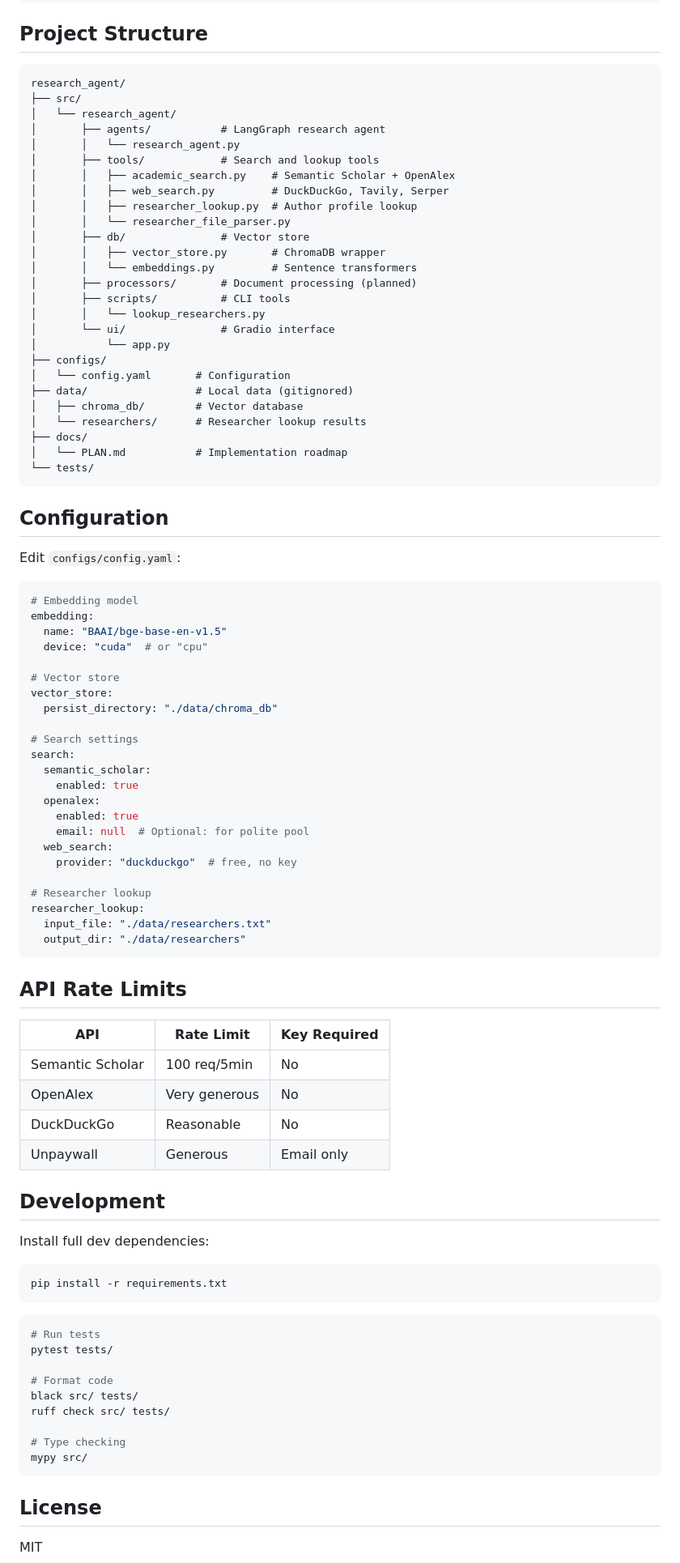
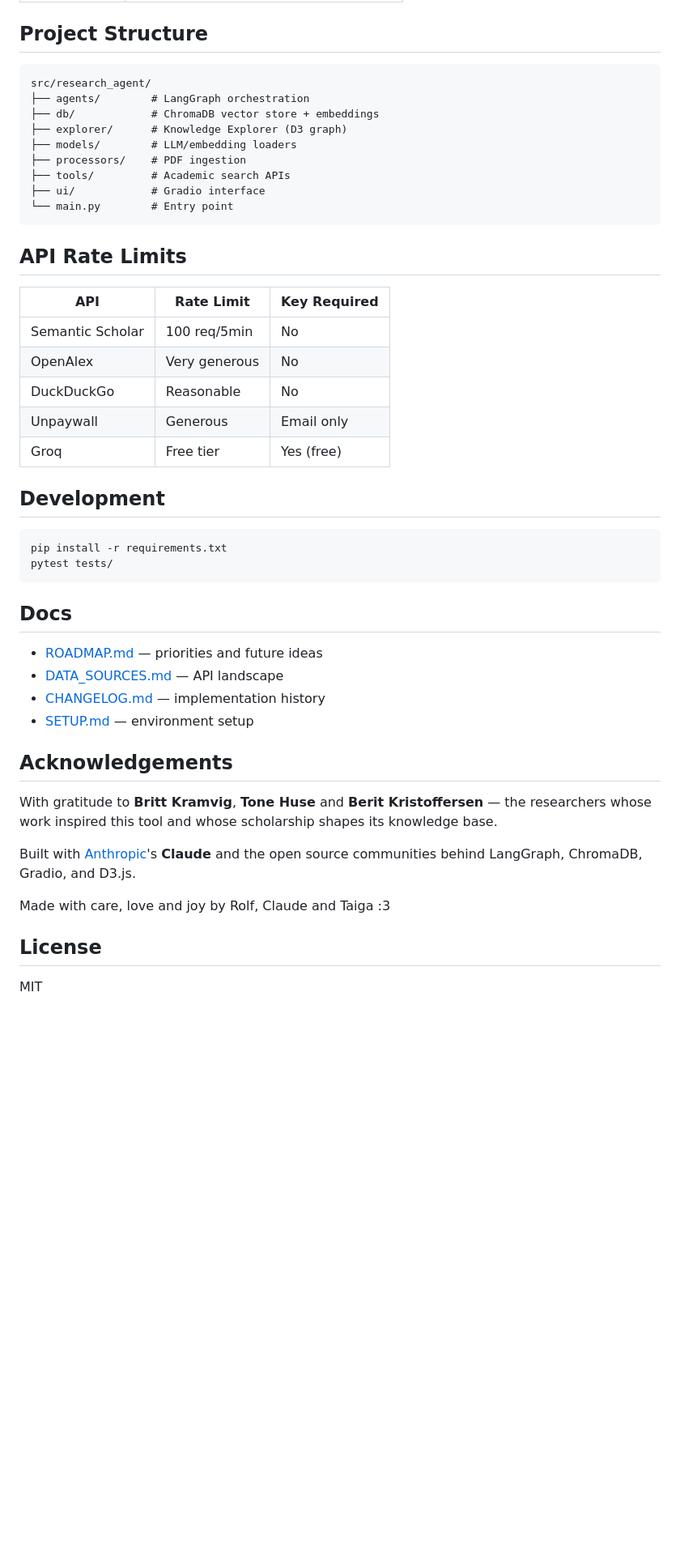
Before and after one commit to Fenris91/research_agent, a Markdown page: README.md, the part around one of its changes. Shown at 81% size. Drawn GitHub-style; blank space fills up the shorter version.

Commit message:
docs: update README and add acknowledgements
Co-Authored-By: Claude Opus 4.6 <noreply@anthropic.com>

````diff
--- a/README.md
+++ b/README.md
@@ -163,62 +53,15 @@ print(store.get_stats())
 ## Project Structure
 
 ```
-research_agent/
-├── src/
-│   └── research_agent/
-│       ├── agents/           # LangGraph research agent
-│       │   └── research_agent.py
-│       ├── tools/            # Search and lookup tools
-│       │   ├── academic_search.py    # Semantic Scholar + OpenAlex
-│       │   ├── web_search.py         # DuckDuckGo, Tavily, Serper
-│       │   ├── researcher_lookup.py  # Author profile lookup
-│       │   └── researcher_file_parser.py
-│       ├── db/               # Vector store
-│       │   ├── vector_store.py       # ChromaDB wrapper
-│       │   └── embeddings.py         # Sentence transformers
-│       ├── processors/       # Document processing (planned)
-│       ├── scripts/          # CLI tools
-│       │   └── lookup_researchers.py
-│       └── ui/               # Gradio interface
-│           └── app.py
-├── configs/
-│   └── config.yaml       # Configuration
-├── data/                 # Local data (gitignored)
-│   ├── chroma_db/        # Vector database
-│   └── researchers/      # Researcher lookup results
-├── docs/
-│   └── PLAN.md           # Implementation roadmap
-└── tests/
-```
-
-## Configuration
-
-Edit `configs/config.yaml`:
-
-```yaml
-# Embedding model
-embedding:
-  name: "BAAI/bge-base-en-v1.5"
-  device: "cuda"  # or "cpu"
-
-# Vector store
-vector_store:
-  persist_directory: "./data/chroma_db"
-
-# Search settings
-search:
-  semantic_scholar:
-    enabled: true
-  openalex:
-    enabled: true
-    email: null  # Optional: for polite pool
-  web_search:
-    provider: "duckduckgo"  # free, no key
-
-# Researcher lookup
-researcher_lookup:
-  input_file: "./data/researchers.txt"
-  output_dir: "./data/researchers"
+src/research_agent/
+├── agents/        # LangGraph orchestration
+├── db/            # ChromaDB vector store + embeddings
+├── explorer/      # Knowledge Explorer (D3 graph)
+├── models/        # LLM/embedding loaders
+├── processors/    # PDF ingestion
+├── tools/         # Academic search APIs
+├── ui/            # Gradio interface
+└── main.py        # Entry point
 ```
 
 ## API Rate Limits
@@ -229,26 +72,29 @@ researcher_lookup:
 | OpenAlex | Very generous | No |
 | DuckDuckGo | Reasonable | No |
 | Unpaywall | Generous | Email only |
+| Groq | Free tier | Yes (free) |
 
 ## Development
 
-Install full dev dependencies:
-
 ```bash
 pip install -r requirements.txt
+pytest tests/
 ```
 
-```bash
-# Run tests
-pytest tests/
+## Docs
 
-# Format code
-black src/ tests/
-ruff check src/ tests/
+- [ROADMAP.md](docs/ROADMAP.md) — priorities and future ideas
+- [DATA_SOURCES.md](docs/DATA_SOURCES.md) — API landscape
+- [CHANGELOG.md](docs/CHANGELOG.md) — implementation history
+- [SETUP.md](docs/SETUP.md) — environment setup
 
-# Type checking
-mypy src/
-```
+## Acknowledgements
+
+With gratitude to **Britt Kramvig**, **Tone Huse** and **Berit Kristoffersen** — the researchers whose work inspired this tool and whose scholarship shapes its knowledge base.
+
+Built with [Anthropic](https://anthropic.com)'s **Claude** and the open source communities behind LangGraph, ChromaDB, Gradio, and D3.js.
+
+Made with care, love and joy by Rolf, Claude and Taiga :3
 
 ## License
 
````
Also changed, not shown: other parts of README.md (+32 -150 lines), CLAUDE.md (+3 -0 lines).
